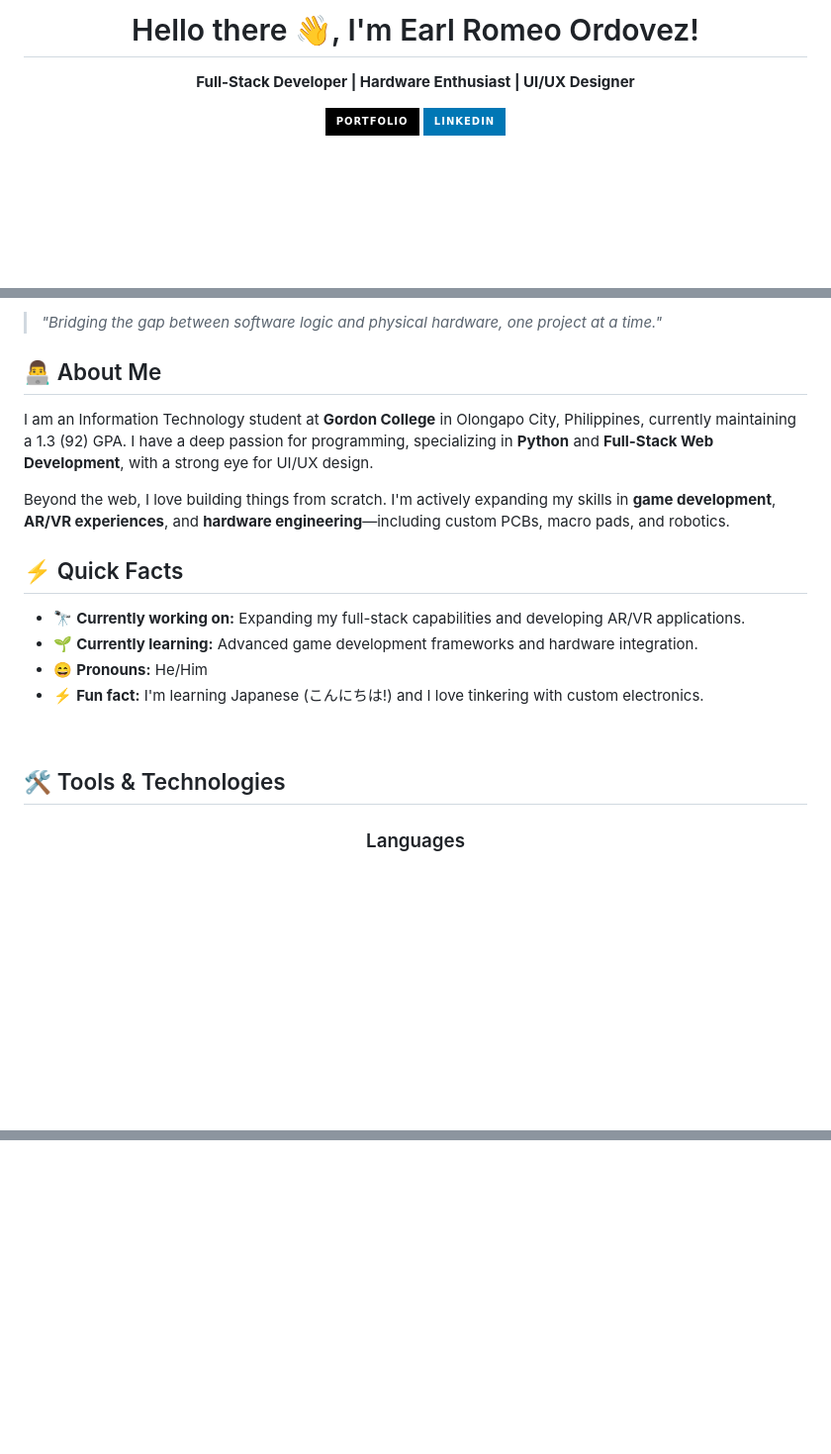
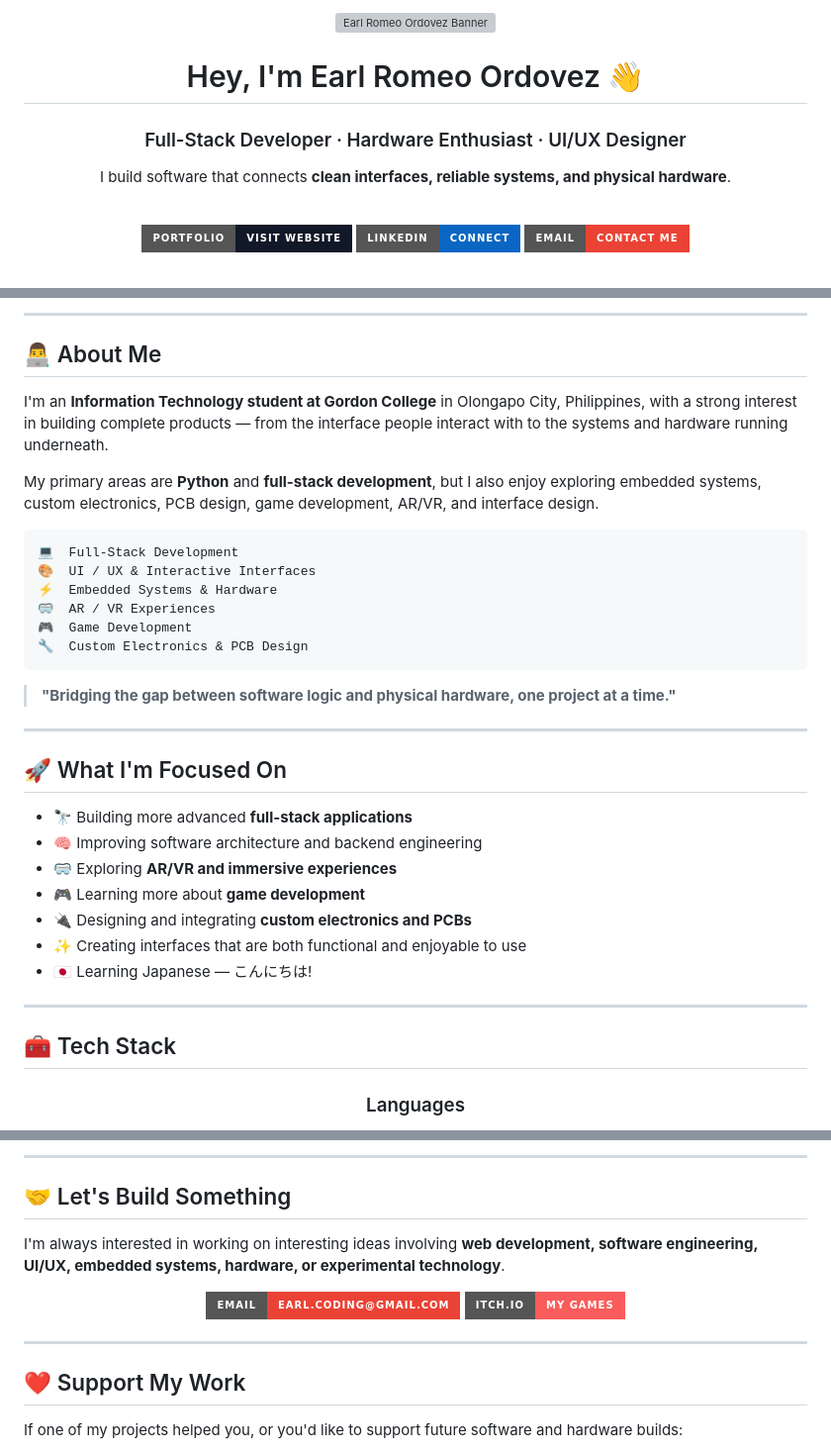
Before and after one commit to Swif7ify/Swif7ify, a Markdown page: README.md, 3 parts joined by grey strips. Shown at 99% size. Drawn GitHub-style; badges without logos; blank space fills up the shorter version; grey boxes are pictures that could not be loaded.

````diff
--- a/README.md
+++ b/README.md
@@ -3,6 +2,23 @@
 
-  # Hello there 👋, I'm Earl Romeo Ordovez!
-  **Full-Stack Developer | Hardware Enthusiast | UI/UX Designer**
+<img src="https://github.com/user-attachments/assets/590cf487-494a-4ef8-b10f-9d261df1e741" alt="Earl Romeo Ordovez Banner" width="100%" />
 
-  [![Portfolio](https://img.shields.io/badge/Portfolio-%23000000.svg?style=for-the-badge&logo=firefox&logoColor=#FF7139)](https://swif7ify.github.io/Portfolio/)
-  [![LinkedIn](https://img.shields.io/badge/linkedin-%230077B5.svg?style=for-the-badge&logo=linkedin&logoColor=white)](https://www.linkedin.com/in/earl-romeo-ordovez-a73a36322)
+<br/>
+
+# Hey, I'm Earl Romeo Ordovez 👋
+
+### Full-Stack Developer · Hardware Enthusiast · UI/UX Designer
+
+I build software that connects **clean interfaces, reliable systems, and physical hardware**.
+
+<br/>
+
+<a href="https://swif7ify.github.io/Portfolio/">
+  <img src="https://img.shields.io/badge/PORTFOLIO-Visit%20Website-111827?style=for-the-badge&logo=firefoxbrowser&logoColor=white" />
+</a>
+<a href="https://www.linkedin.com/in/earl-romeo-ordovez-a73a36322">
+  <img src="https://img.shields.io/badge/LINKEDIN-Connect-0A66C2?style=for-the-badge&logo=linkedin&logoColor=white" />
+</a>
+<a href="mailto:earl.coding@gmail.com">
+  <img src="https://img.shields.io/badge/EMAIL-Contact%20Me-EA4335?style=for-the-badge&logo=gmail&logoColor=white" />
+</a>
+
@@ -9,24 +29,39 @@
 </div>
 
-<br>
-
-> *"Bridging the gap between software logic and physical hardware, one project at a time."*
+---
 
 ## 👨‍💻 About Me
-I am an Information Technology student at **Gordon College** in Olongapo City, Philippines, currently maintaining a 1.3 (92) GPA. I have a deep passion for programming, specializing in **Python** and **Full-Stack Web Development**, with a strong eye for UI/UX design.
 
-Beyond the web, I love building things from scratch. I'm actively expanding my skills in **game development**, **AR/VR experiences**, and **hardware engineering**—including custom PCBs, macro pads, and robotics.
+I'm an **Information Technology student at Gordon College** in Olongapo City, Philippines, with a strong interest in building complete products — from the interface people interact with to the systems and hardware running underneath.
 
-## ⚡ Quick Facts
-- 🔭 **Currently working on:** Expanding my full-stack capabilities and developing AR/VR applications.
-- 🌱 **Currently learning:** Advanced game development frameworks and hardware integration.
-- 😄 **Pronouns:** He/Him
-- ⚡ **Fun fact:** I'm learning Japanese (こんにちは!) and I love tinkering with custom electronics.
+My primary areas are **Python** and **full-stack development**, but I also enjoy exploring embedded systems, custom electronics, PCB design, game development, AR/VR, and interface design.
 
-<br>
+```text
+💻  Full-Stack Development
+🎨  UI / UX & Interactive Interfaces
+⚡  Embedded Systems & Hardware
+🥽  AR / VR Experiences
+🎮  Game Development
+🔧  Custom Electronics & PCB Design
+```
 
+> **"Bridging the gap between software logic and physical hardware, one project at a time."**
 
-## 🛠 Tools & Technologies
+---
+
+## 🚀 What I'm Focused On
+
+* 🔭 Building more advanced **full-stack applications**
+* 🧠 Improving software architecture and backend engineering
+* 🥽 Exploring **AR/VR and immersive experiences**
+* 🎮 Learning more about **game development**
+* 🔌 Designing and integrating **custom electronics and PCBs**
+* ✨ Creating interfaces that are both functional and enjoyable to use
+* 🇯🇵 Learning Japanese — こんにちは!
+
+---
+
+## 🧰 Tech Stack
 
 <div align="center">
 
@@ -73,0 +153,28 @@ If you find my projects helpful or want to help fund my career and hardware buil
+</div>
+
+---
+
+## 🤝 Let's Build Something
+
+I'm always interested in working on interesting ideas involving **web development, software engineering, UI/UX, embedded systems, hardware, or experimental technology**.
+
+<div align="center">
+
+<a href="mailto:earl.coding@gmail.com">
+  <img src="https://img.shields.io/badge/Email-earl.coding%40gmail.com-EA4335?style=for-the-badge&logo=gmail&logoColor=white" />
+</a>
+
+<a href="https://rinubi.itch.io">
+  <img src="https://img.shields.io/badge/Itch.io-My%20Games-FA5C5C?style=for-the-badge&logo=itchdotio&logoColor=white" />
+</a>
+
+</div>
+
+---
+
+## ❤️ Support My Work
+
+If one of my projects helped you, or you'd like to support future software and hardware builds:
+
+<div align="center">
+
````
Also changed, not shown: other parts of README.md (+88 -22 lines).
